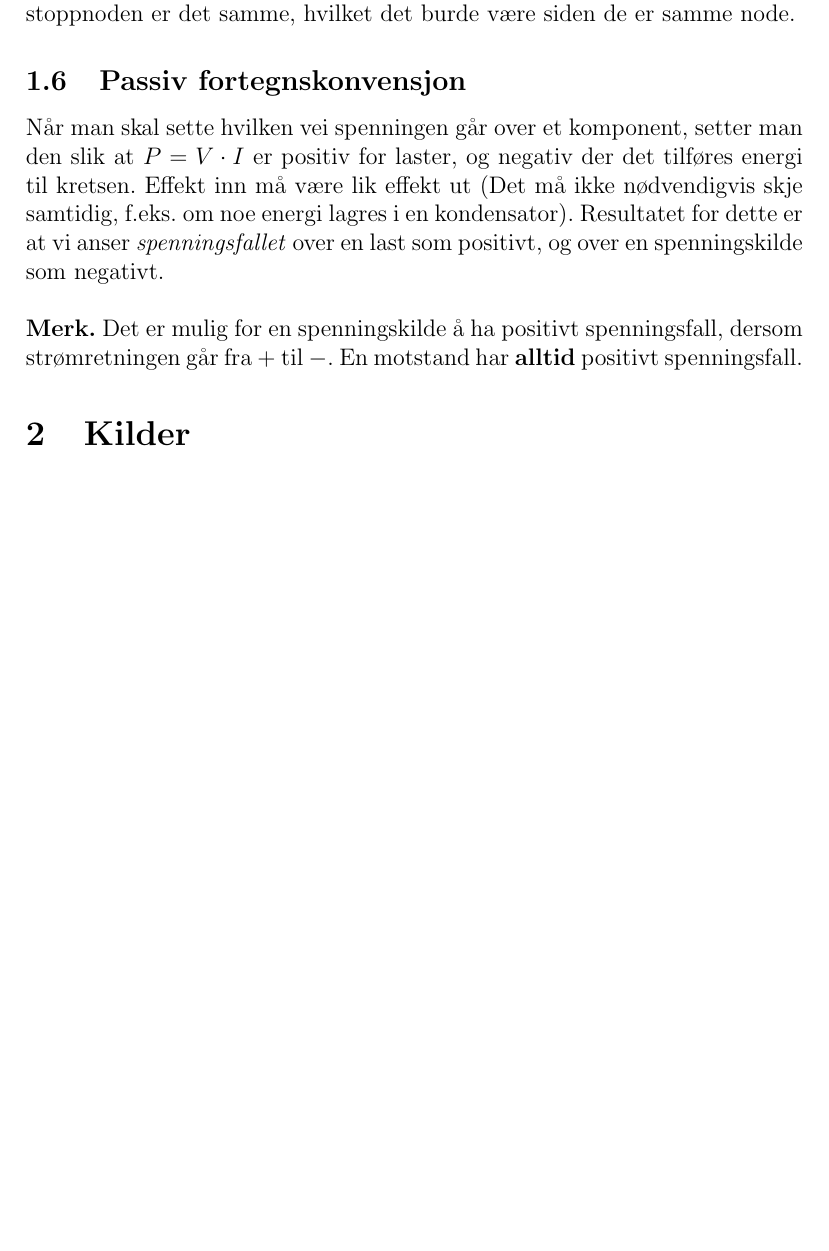
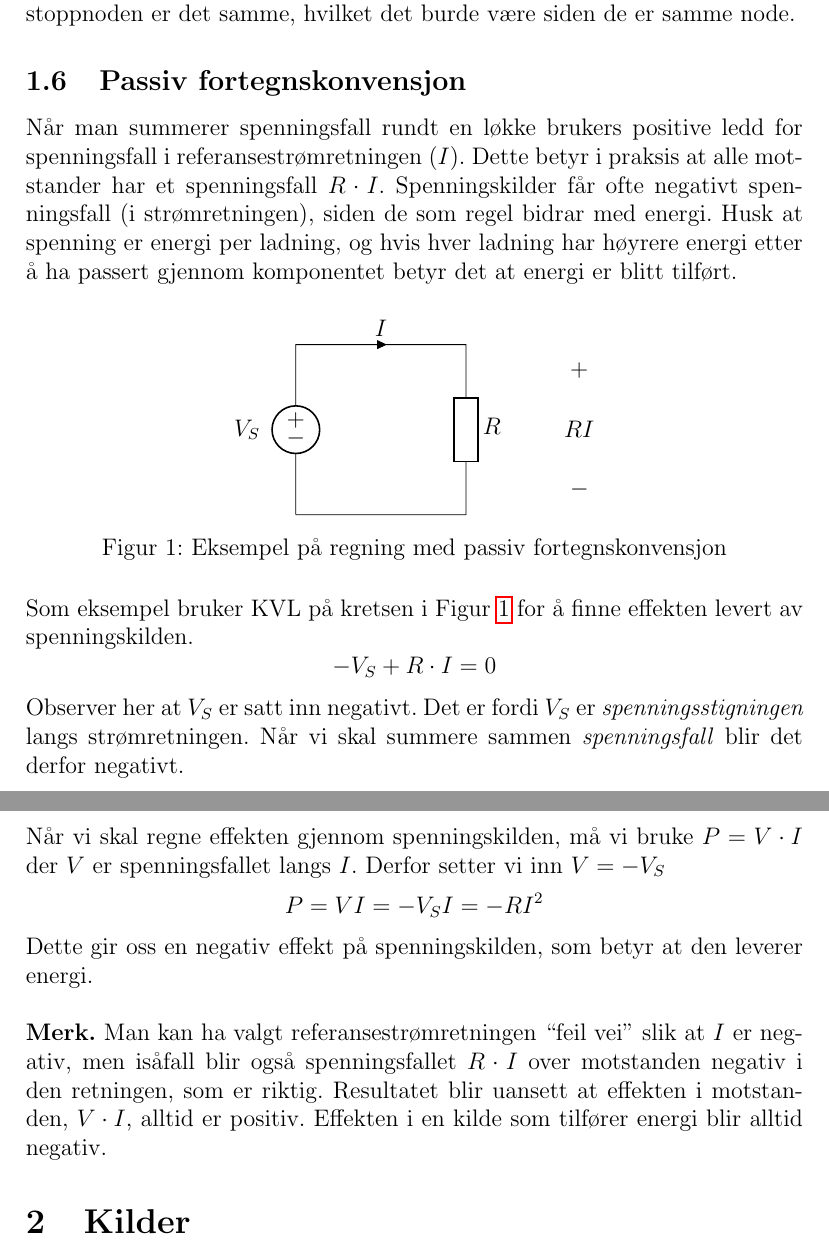
Before and after one commit to haved/notater, a LaTeX document (TFE4101_Krets/Krets.tex): part of page 7 of 45 before the commit and two parts of pages 7 and 8 of 45 after it, the two joined at a grey line, cut so that both start at the same text, the shorter picture padded with empty space. Compiled offline with pdfLaTeX.

Commit message:
Write better about passiv fortegnskonvensjon

```diff
--- a/TFE4101_Krets/Krets.tex
+++ b/TFE4101_Krets/Krets.tex
@@ -112,16 +112,41 @@ starter, og KVL sikrer at potensialet til startnoden og stoppnoden er det
 samme, hvilket det burde være siden de er samme node.
 
 \subsection{Passiv fortegnskonvensjon}
-Når man skal sette hvilken vei spenningen går over et komponent, setter man den
-slik at $P = V \cdot I$ er positiv for laster, og negativ der det tilføres
-energi til kretsen. Effekt inn må være lik effekt ut (Det må ikke nødvendigvis
-skje samtidig, f.eks.\ om noe energi lagres i en kondensator).
-Resultatet for dette er at vi anser \textit{spenningsfallet} over en last som
-positivt, og over en spenningskilde som negativt.
-
-\textbf{Merk.} Det er mulig for en spenningskilde å ha positivt spenningsfall, dersom
-strømretningen går fra $+$ til $-$. En motstand har \textbf{alltid} positivt
-spenningsfall.
+Når man summerer spenningsfall rundt en løkke brukers positive ledd for
+spenningsfall i referansestrømretningen ($I$). Dette betyr i praksis at alle
+motstander har et spenningsfall $R \cdot I$. Spenningskilder får ofte negativt
+spenningsfall (i strømretningen), siden de som regel bidrar med energi. Husk at
+spenning er energi per ladning, og hvis hver ladning har høyrere energi etter å
+ha passert gjennom komponentet betyr det at energi er blitt tilført.
+
+\begin{figure}[hbt!]
+  \centering
+  \begin{circuitikz} \draw
+    (0,0) to[vsource,v=$V_S$] (0,3) to[short,i=$I$] (3,3) to[R=$R$] (3,0) --
+    (0,0)
+    (5,3) to[open,v=$RI$](5,0)
+    ;
+  \end{circuitikz}
+  \caption{Eksempel på regning med passiv fortegnskonvensjon\label{fig:passiv}}
+\end{figure}
+%
+Som eksempel bruker KVL på kretsen i Figur~\ref{fig:passiv} for å finne effekten
+levert av spenningskilden.
+\[-V_S + R \cdot I = 0\]
+Observer her at $V_S$ er satt inn negativt. Det er fordi $V_S$ er
+\textit{spenningsstigningen} langs strømretningen. Når vi skal summere sammen
+\textit{spenningsfall} blir det derfor negativt.
+
+Når vi skal regne effekten gjennom spenningskilden, må vi bruke $P = V \cdot
+I$ der $V$ er spenningsfallet langs $I$. Derfor setter vi inn $V = -V_S$
+\[P = VI = -V_SI = -RI^2\]
+Dette gir oss en negativ effekt på spenningskilden, som betyr at den leverer energi.
+
+\textbf{Merk.} Man kan ha valgt referansestrømretningen ``feil vei'' slik at $I$
+er negativ, men isåfall blir også spenningsfallet $R \cdot I$ over motstanden
+negativ i den retningen, som er riktig. Resultatet blir uansett at effekten i
+motstanden, $V \cdot I$, alltid er positiv. Effekten i en kilde som tilfører energi
+blir alltid negativ.
 
 \section{Kilder}
 Det kan være mange komponenter som tilfører strøm eller spenning. Vi ser på 4
```
Also changed, not shown: TFE4101_Krets/Krets.tex (13 more changed lines).
